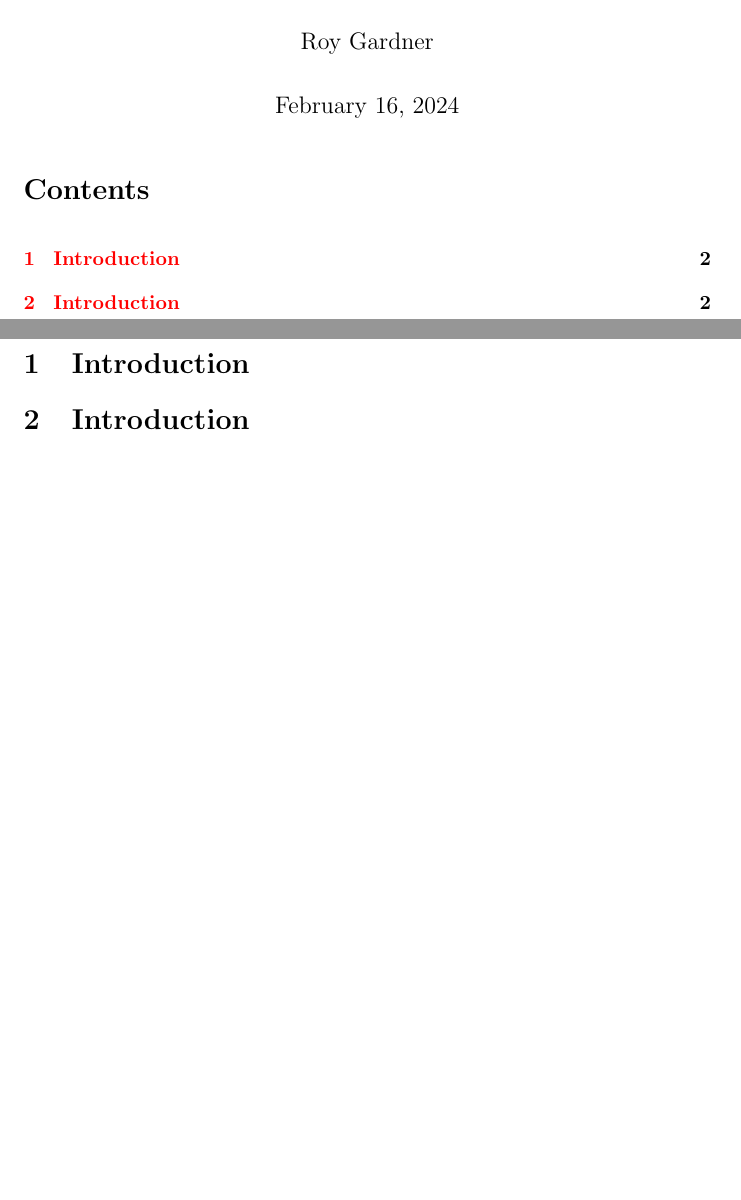
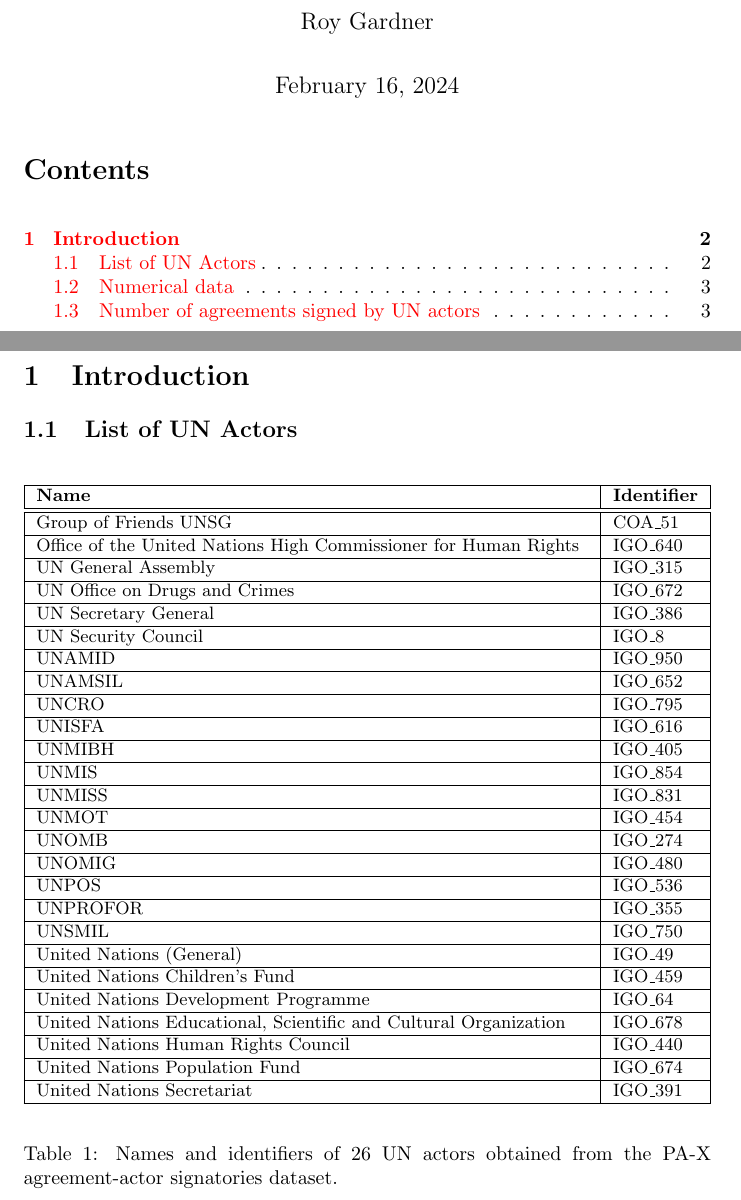
Before and after one commit to roybgardner/agreements-actors, a LaTeX document (_doc/un_analysis/un_analysis.tex): two parts of pages 1 and 2 of 2 before the commit and two parts of pages 1 and 2 of 4 after it, joined at a grey line, cut so that both start at the same text, the shorter picture padded with empty space. Compiled offline with pdfLaTeX.

Commit message:
Updates to UN analysis doc
Includes support in Jupyter notebook for document content

```diff
--- a/_doc/un_analysis/un_analysis.tex
+++ b/_doc/un_analysis/un_analysis.tex
@@ -41,4 +41,69 @@
 
 \section{Introduction}
 
-\section{Introduction}
+\subsection{List of UN Actors}
+
+\begin{table}[H]
+\begin{center}
+\small
+\begin{tabularx}{\textwidth}{|X|l|}
+    \hline
+    \textbf{Name} & \textbf{Identifier} \\
+    \hline
+    \hline
+        Group of Friends UNSG & COA\_51 \\
+	\hline
+	Office of the United Nations High Commissioner for Human Rights & IGO\_640 \\
+	\hline
+	UN General Assembly & IGO\_315 \\
+	\hline
+	UN Office on Drugs and Crimes & IGO\_672 \\
+	\hline
+	UN Secretary General & IGO\_386 \\
+	\hline
+	UN Security Council & IGO\_8 \\
+	\hline
+	UNAMID & IGO\_950 \\
+	\hline
+	UNAMSIL & IGO\_652 \\
+	\hline
+	UNCRO & IGO\_795 \\
+	\hline
+	UNISFA & IGO\_616 \\
+	\hline
+	UNMIBH & IGO\_405 \\
+	\hline
+	UNMIS & IGO\_854 \\
+	\hline
+	UNMISS & IGO\_831 \\
+	\hline
+	UNMOT & IGO\_454 \\
+	\hline
+	UNOMB & IGO\_274 \\
+	\hline
+	UNOMIG & IGO\_480 \\
+	\hline
+	UNPOS & IGO\_536 \\
+	\hline
+	UNPROFOR & IGO\_355 \\
+	\hline
+	UNSMIL & IGO\_750 \\
+	\hline
+	United Nations (General) & IGO\_49 \\
+	\hline
+	United Nations Children's Fund & IGO\_459 \\
+	\hline
+	United Nations Development Programme & IGO\_64 \\
+	\hline
+	United Nations Educational, Scientific and Cultural Organization & IGO\_678 \\
+	\hline
+	United Nations Human Rights Council & IGO\_440 \\
+	\hline
+	United Nations Population Fund & IGO\_674 \\
+	\hline
+	United Nations Secretariat & IGO\_391 \\
+	\hline
+\end{tabularx}
+\end{center}
+\normalsize
+\caption{Names and identifiers of 26 UN actors obtained from the PA-X agreement-actor signatories dataset. }
@@ -44,0 +136 @@
+\end{table}
@@ -44,0 +173,4 @@
+    \textbf{UN actor} & \textbf{Number of agreements signed} \\
+    \hline
+    \hline
+United Nations (General) & 272 \\
@@ -44,0 +180,5 @@
+UN Secretary General & 27 \\
+\hline
+UN Security Council & 27 \\
+\hline
+Group of Friends UNSG & 15 \\
@@ -44,0 +192,5 @@
+United Nations Development Programme & 4 \\
+\hline
+United Nations Children's Fund & 3 \\
+\hline
+UN Office on Drugs and Crimes & 2 \\
@@ -44,0 +200,7 @@
+United Nations Human Rights Council & 2 \\
+\hline
+United Nations Secretariat & 2 \\
+\hline
+Office of the United Nations High Commissioner for Human Rights & 1 \\
+\hline
+UN General Assembly & 1 \\
@@ -44,0 +224,3 @@
+United Nations Educational, Scientific and Cultural Organization & 1 \\
+\hline
+United Nations Population Fund & 1 \\
```
Also changed, not shown: _doc/un_analysis/assets/figure_1.png (added), _doc/un_analysis/un_analysis.pdf, _doc/un_analysis/un_analysis.tex (99 more changed lines), 1 other file.
